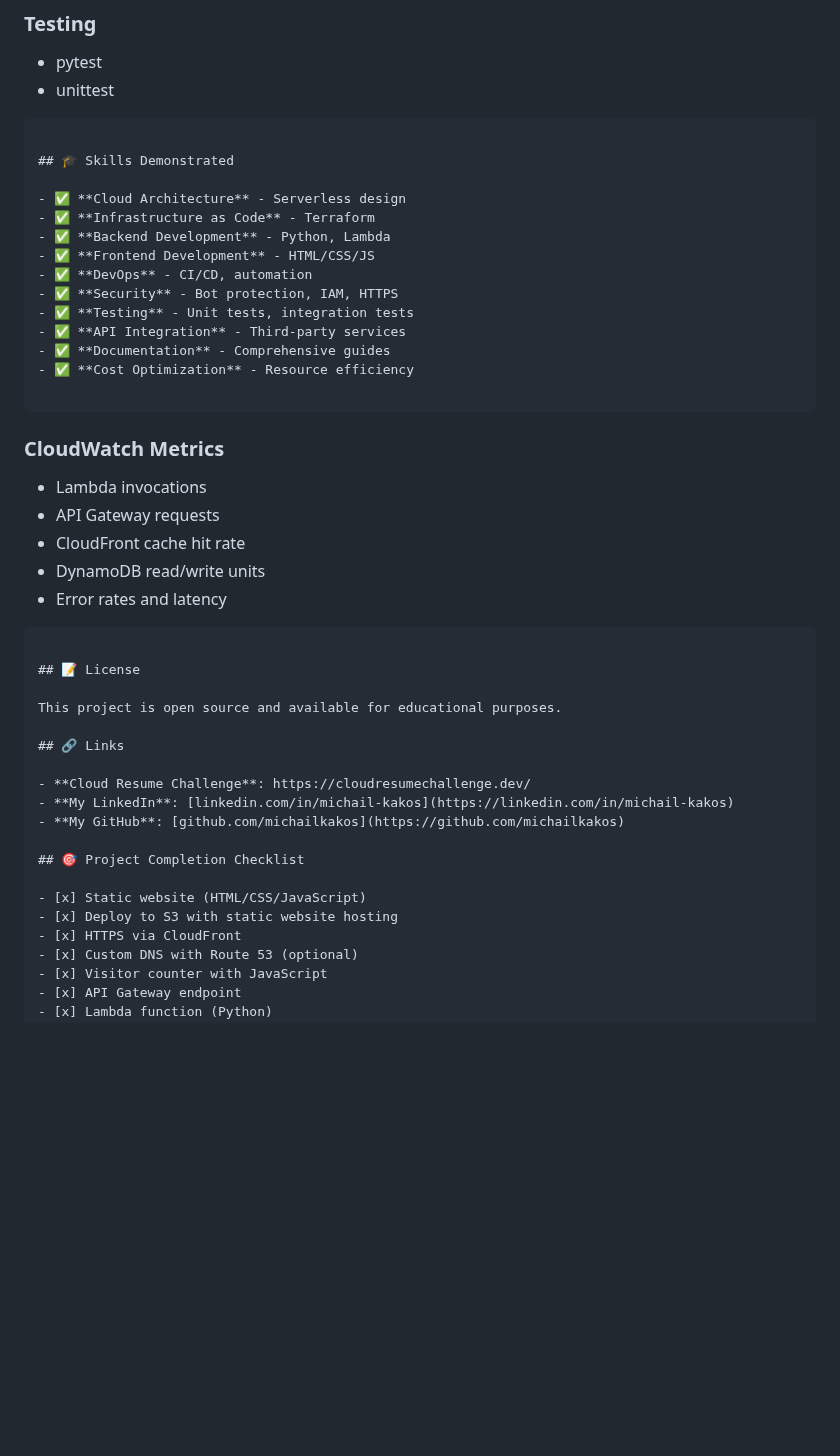
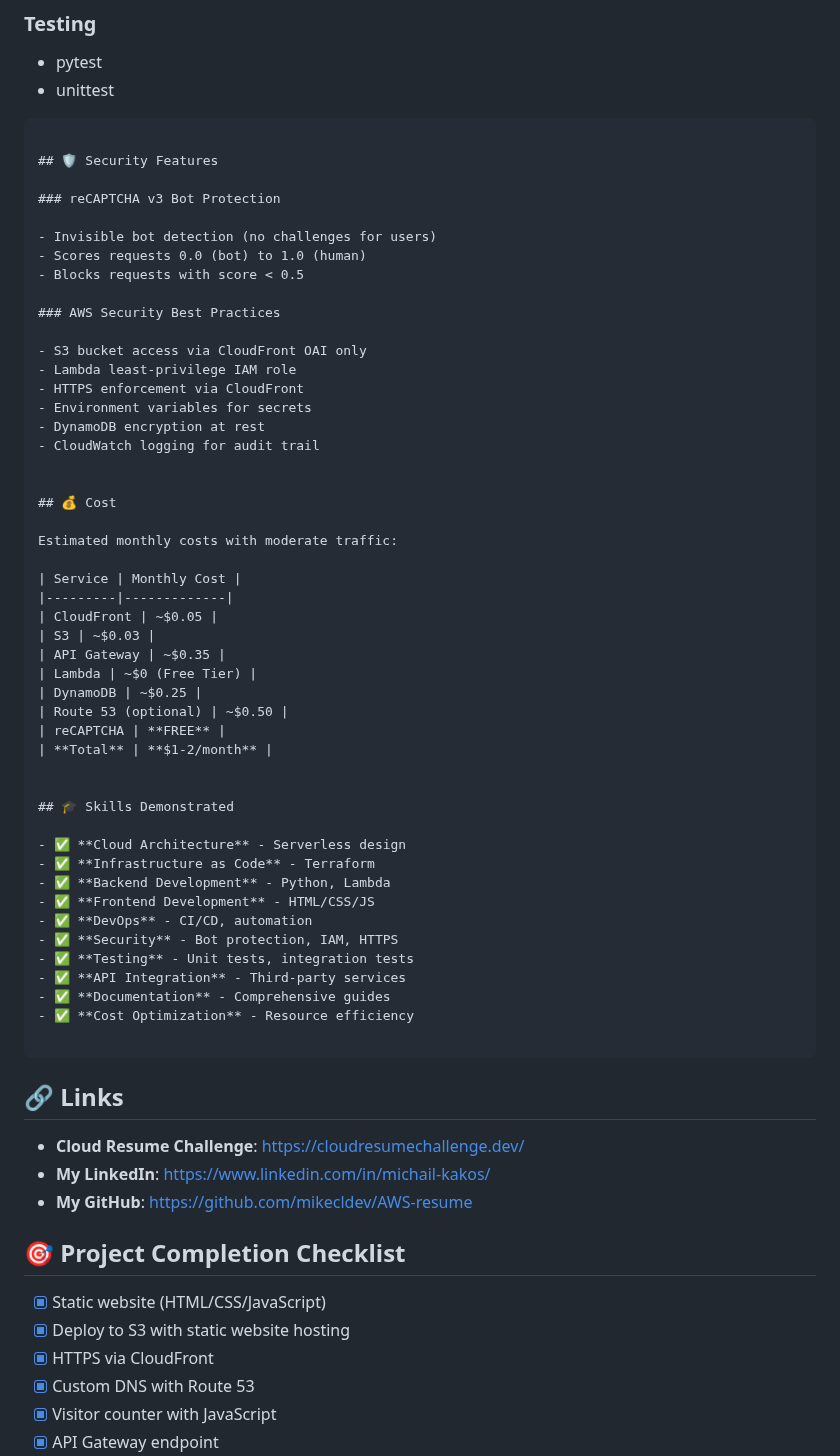
Before and after one commit to mikecldev/AWS-resume, a Markdown page: README.md, the part around one of its changes. Rendered like a GitHub page; blank space fills up the shorter version.

Commit message:
Revise README with updated project details
Updated README to reflect project structure and technologies used.

````diff
--- a/README.md
+++ b/README.md
@@ -175,6 +105,40 @@ Estimated monthly costs with moderate traffic:
 
 ```
 
+## 🛡️ Security Features
+
+### reCAPTCHA v3 Bot Protection
+
+- Invisible bot detection (no challenges for users)
+- Scores requests 0.0 (bot) to 1.0 (human)
+- Blocks requests with score < 0.5
+
+### AWS Security Best Practices
+
+- S3 bucket access via CloudFront OAI only
+- Lambda least-privilege IAM role
+- HTTPS enforcement via CloudFront
+- Environment variables for secrets
+- DynamoDB encryption at rest
+- CloudWatch logging for audit trail
+
+
+## 💰 Cost
+
+Estimated monthly costs with moderate traffic:
+
+| Service | Monthly Cost |
+|---------|-------------|
+| CloudFront | ~$0.05 |
+| S3 | ~$0.03 |
+| API Gateway | ~$0.35 |
+| Lambda | ~$0 (Free Tier) |
+| DynamoDB | ~$0.25 |
+| Route 53 (optional) | ~$0.50 |
+| reCAPTCHA | **FREE** |
+| **Total** | **$1-2/month** |
+
+
 ## 🎓 Skills Demonstrated
 
 - ✅ **Cloud Architecture** - Serverless design
@@ -190,32 +154,18 @@ Estimated monthly costs with moderate traffic:
 
 ```
 
-### CloudWatch Metrics
-
-- Lambda invocations
-- API Gateway requests
-- CloudFront cache hit rate
-- DynamoDB read/write units
-- Error rates and latency
-
-```
-
-## 📝 License
-
-This project is open source and available for educational purposes.
-
 ## 🔗 Links
 
 - **Cloud Resume Challenge**: https://cloudresumechallenge.dev/
-- **My LinkedIn**: [linkedin.com/in/michail-kakos](https://linkedin.com/in/michail-kakos)
-- **My GitHub**: [github.com/michailkakos](https://github.com/michailkakos)
+- **My LinkedIn**: https://www.linkedin.com/in/michail-kakos/
+- **My GitHub**: https://github.com/mikecldev/AWS-resume
 
 ## 🎯 Project Completion Checklist
 
 - [x] Static website (HTML/CSS/JavaScript)
 - [x] Deploy to S3 with static website hosting
 - [x] HTTPS via CloudFront
-- [x] Custom DNS with Route 53 (optional)
+- [x] Custom DNS with Route 53
 - [x] Visitor counter with JavaScript
 - [x] API Gateway endpoint
 - [x] Lambda function (Python)
````
Also changed, not shown: other parts of README.md (+6 -76 lines).
